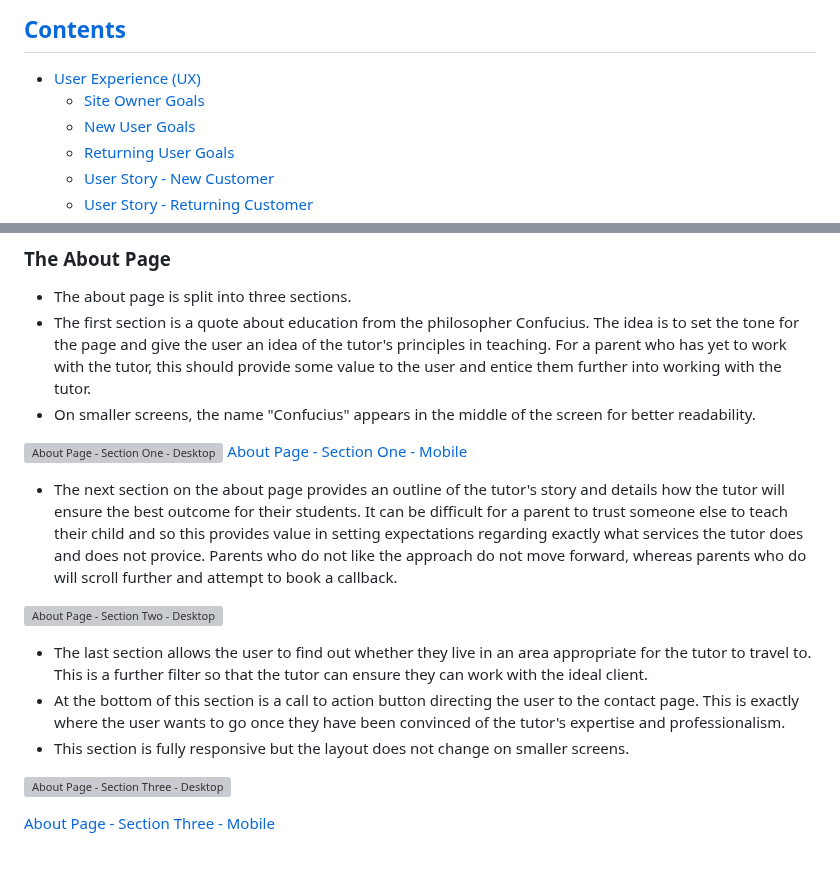
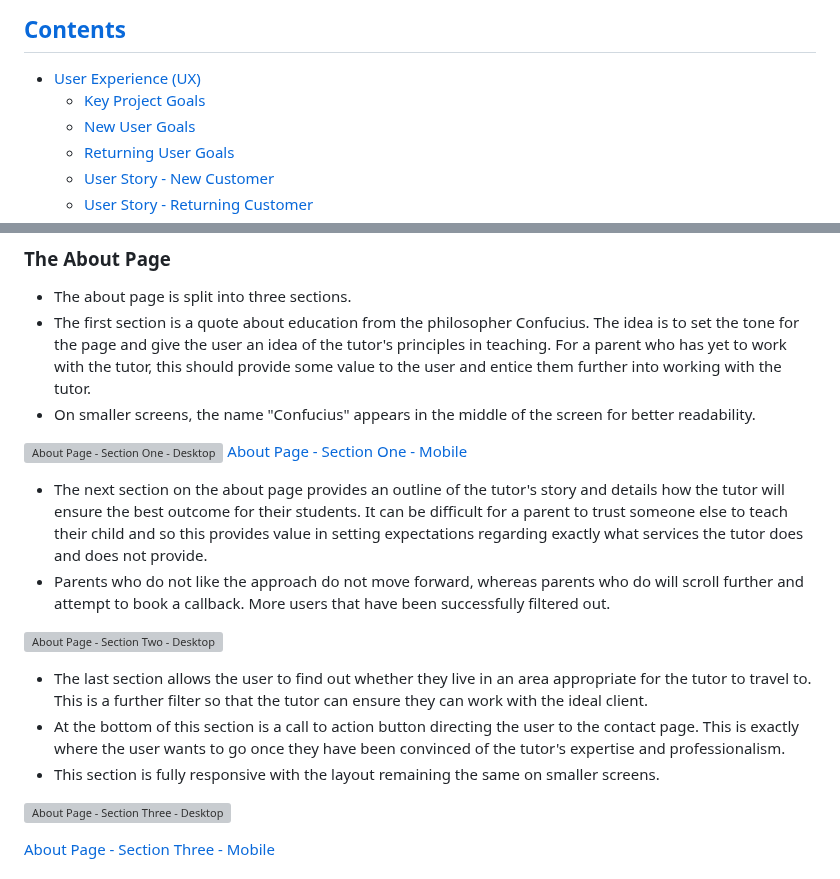
Before and after one commit to PVieira04/CI-project-1, a Markdown page: README.md, 2 parts joined by grey strips. GitHub-like rendering; grey boxes are pictures that could not be loaded.

```diff
--- a/README.md
+++ b/README.md
@@ -9,7 +9,7 @@ MasterMaths is a site that exposes users to the existence of a mathematics home
 ## [Contents](#contents)
 
 * [User Experience (UX)](#user-experience-ux)
-  * [Site Owner Goals](#site-owner-goals)
+  * [Key Project Goals](#key-project-goals)
   * [New User Goals](#new-user-goals)
   * [Returning User Goals](#returning-user-goals)
   * [User Story - New Customer](#user-story---new-customer)
@@ -332,13 +339,14 @@ Screenshots were taken of various websites for the resources section. This gives
 ![About Page - Section One - Desktop](https://github.com/PVieira04/mastermaths/blob/main/assets/media/features/about-page-section-one-desktop.png)
 [About Page - Section One - Mobile](https://github.com/PVieira04/mastermaths/blob/main/assets/media/features/about-page-section-one-mobile.png)
 
-  - The next section on the about page provides an outline of the tutor's story and details how the tutor will ensure the best outcome for their students. It can be difficult for a parent to trust someone else to teach their child and so this provides value in setting expectations regarding exactly what services the tutor does and does not provice. Parents who do not like the approach do not move forward, whereas parents who do will scroll further and attempt to book a callback.
+  - The next section on the about page provides an outline of the tutor's story and details how the tutor will ensure the best outcome for their students. It can be difficult for a parent to trust someone else to teach their child and so this provides value in setting expectations regarding exactly what services the tutor does and does not provide.
+  - Parents who do not like the approach do not move forward, whereas parents who do will scroll further and attempt to book a callback. More users that have been successfully filtered out.
 
 ![About Page - Section Two - Desktop](https://github.com/PVieira04/mastermaths/blob/main/assets/media/features/about-page-section-two-desktop.png)
 
   - The last section allows the user to find out whether they live in an area appropriate for the tutor to travel to. This is a further filter so that the tutor can ensure they can work with the ideal client.
   - At the bottom of this section is a call to action button directing the user to the contact page. This is exactly where the user wants to go once they have been convinced of the tutor's expertise and professionalism.
-  - This section is fully responsive but the layout does not change on smaller screens.
+  - This section is fully responsive with the layout remaining the same on smaller screens.
 
 ![About Page - Section Three - Desktop](https://github.com/PVieira04/mastermaths/blob/main/assets/media/features/about-page-section-three-desktop.png)
 
```
Also changed, not shown: other parts of README.md (+16 -8 lines).
